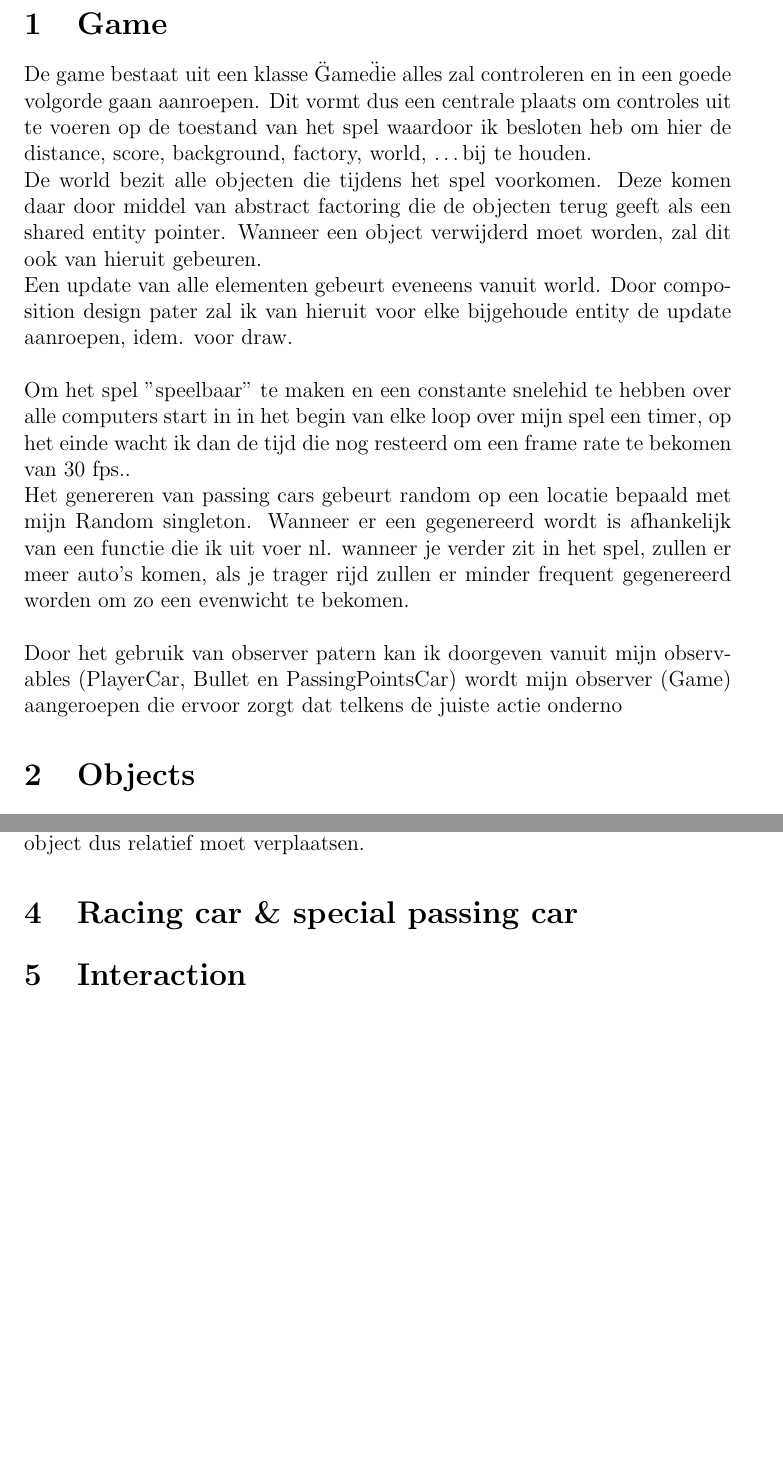
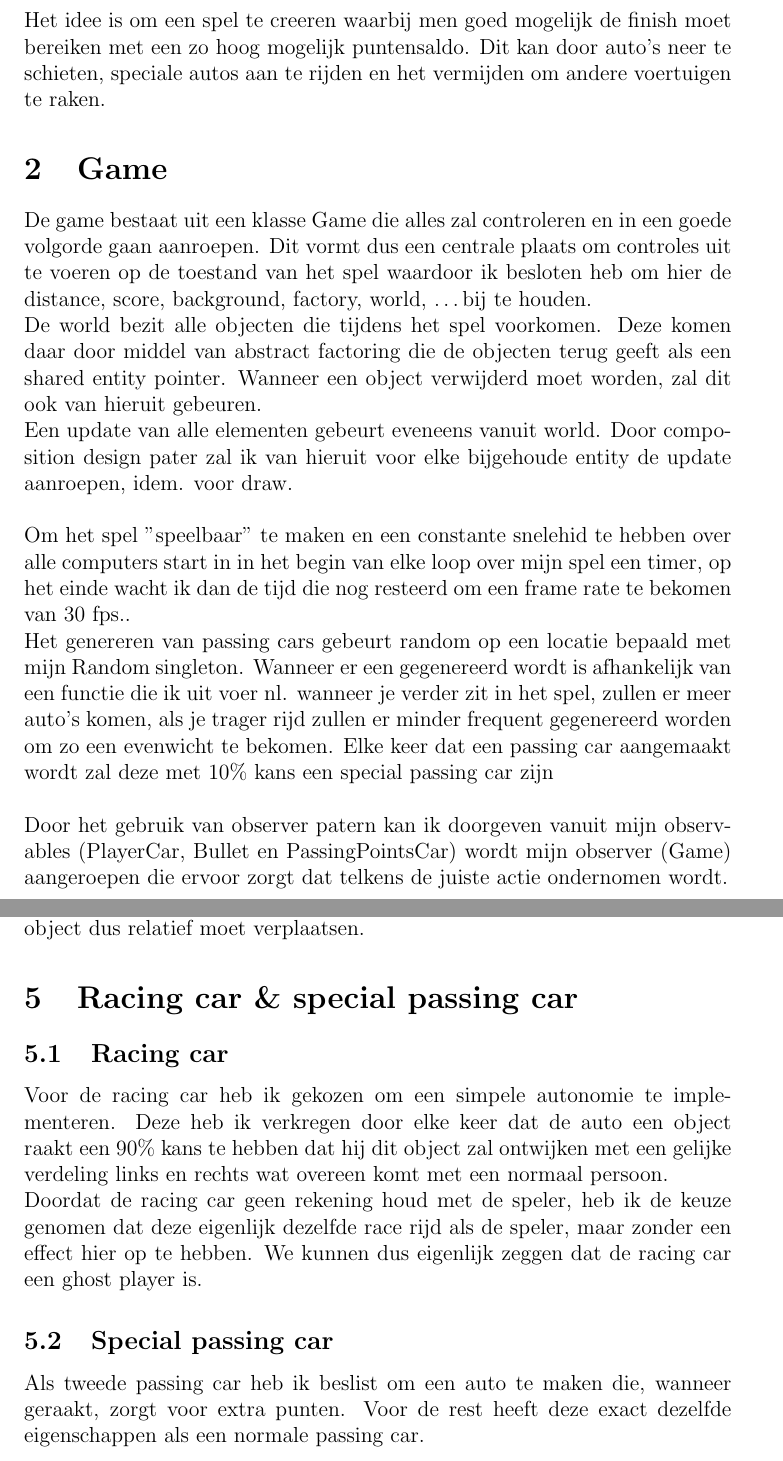
Before and after one commit to stijnrosaer/Roadfigher, a LaTeX document (verslag/verslag.tex): two parts of pages 2 and 3 of 3 before the commit and two parts of pages 2 and 3 of 4 after it, joined at a grey line, cut at the place of the change, the shorter picture padded with empty space. Compiled offline with pdfLaTeX.

Commit message:
final commit

```diff
--- a/verslag/verslag.tex
+++ b/verslag/verslag.tex
@@ -31,14 +31,18 @@
 \end{titlepage}
 \newpage
 
+\section{Idea}
+Het idee is om een spel te creeren waarbij men goed mogelijk de finish moet bereiken met een zo hoog mogelijk puntensaldo. Dit kan door auto's neer te schieten, speciale autos aan te rijden en het vermijden om andere voertuigen te raken.
+
 \section{Game}
-De game bestaat uit een klasse \"Game\" die alles zal controleren en in een goede volgorde gaan aanroepen. Dit vormt dus een centrale plaats om controles uit te voeren op de toestand van het spel waardoor ik besloten heb om hier de distance, score, background, factory, world, \ldots bij te houden.\\
+De game bestaat uit een klasse Game die alles zal controleren en in een goede volgorde gaan aanroepen. Dit vormt dus een centrale plaats om controles uit te voeren op de toestand van het spel waardoor ik besloten heb om hier de distance, score, background, factory, world, \ldots bij te houden.\\
 De world bezit alle objecten die tijdens het spel voorkomen. Deze komen daar door middel van abstract factoring die de objecten terug geeft als een shared entity pointer. Wanneer een object verwijderd moet worden, zal dit ook van hieruit gebeuren.\\
 Een update van alle elementen gebeurt eveneens vanuit world. Door composition design pater zal ik van hieruit voor elke bijgehoude entity de update aanroepen, idem. voor draw.\\
 \linebreak
 Om het spel "speelbaar" te maken en een constante snelehid te hebben over alle computers start in in het begin van elke loop over mijn spel een timer, op het einde wacht ik dan de tijd die nog resteerd om een frame rate te bekomen van 30 fps..\\
-Het genereren van passing cars gebeurt random op een locatie bepaald met mijn Random singleton. Wanneer er een gegenereerd wordt is afhankelijk van een functie die ik uit voer nl. wanneer je verder zit in het spel, zullen er meer auto's komen, als je trager rijd zullen er minder frequent gegenereerd worden om zo een evenwicht te bekomen.\\
+Het genereren van passing cars gebeurt random op een locatie bepaald met mijn Random singleton. Wanneer er een gegenereerd wordt is afhankelijk van een functie die ik uit voer nl. wanneer je verder zit in het spel, zullen er meer auto's komen, als je trager rijd zullen er minder frequent gegenereerd worden om zo een evenwicht te bekomen. Elke keer dat een passing car aangemaakt wordt zal deze met 10\% kans een special passing car zijn\\
 \linebreak
-Door het gebruik van observer patern kan ik doorgeven vanuit mijn observables (PlayerCar, Bullet en PassingPointsCar) wordt mijn observer (Game) aangeroepen die ervoor zorgt dat telkens de juiste actie onderno
+Door het gebruik van observer patern kan ik doorgeven vanuit mijn observables (PlayerCar, Bullet en PassingPointsCar) wordt mijn observer (Game) aangeroepen die ervoor zorgt dat telkens de juiste actie ondernomen wordt.
+\newpage
 
 \section{Objects}
@@ -50,7 +53,12 @@ Elk object wordt volledig vanuit de logische kant gecontroleerd. Dit betekened d
 Om een perceptie van snelheid te creeren heb ik de achtergrond als een lus door laten lopen aan de snelheid van de speler. Elk ander object krijgt zelf een snelheid en in de update functie zal de snelheid van de speler mee door gegeven worden waaruit de relatieve snelheid wordt berekende en hoeveel het object dus relatief moet verplaatsen.
 
 \section{Racing car \& special passing car}
+\subsection{Racing car}
+Voor de racing car heb ik gekozen om een simpele autonomie te implementeren. Deze heb ik verkregen door elke keer dat de auto een object raakt een 90\% kans te hebben dat hij dit object zal ontwijken met een gelijke verdeling links en rechts wat overeen komt met een normaal persoon.\\
+Doordat de racing car geen rekening houd met de speler, heb ik de keuze genomen dat deze eigenlijk dezelfde race rijd als de speler, maar zonder een effect hier op te hebben. We kunnen dus eigenlijk zeggen dat de racing car een ghost player is.
 
+\subsection{Special passing car}
+Als tweede passing car heb ik beslist om een auto te maken die, wanneer geraakt, zorgt voor extra punten. Voor de rest heeft deze exact dezelfde eigenschappen als een normale passing car.
 
 \section{Interaction}
 Hieronder is een overzicht te vinden van de inheritace tussen de voornaamste klassen. Extra schemas's en documentatie zijn te vinden in de DOC folder gegenereerd door doxygen.\\
```
Also changed, not shown: README.md, verslag/verslag.pdf, verslag/verslag.tex (3 more changed lines), 3 other files.
